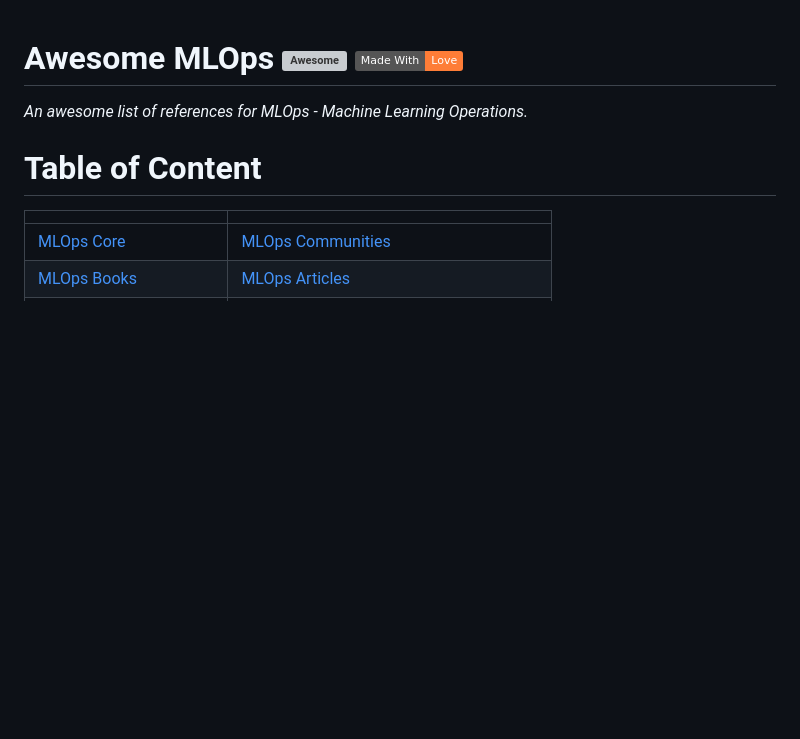
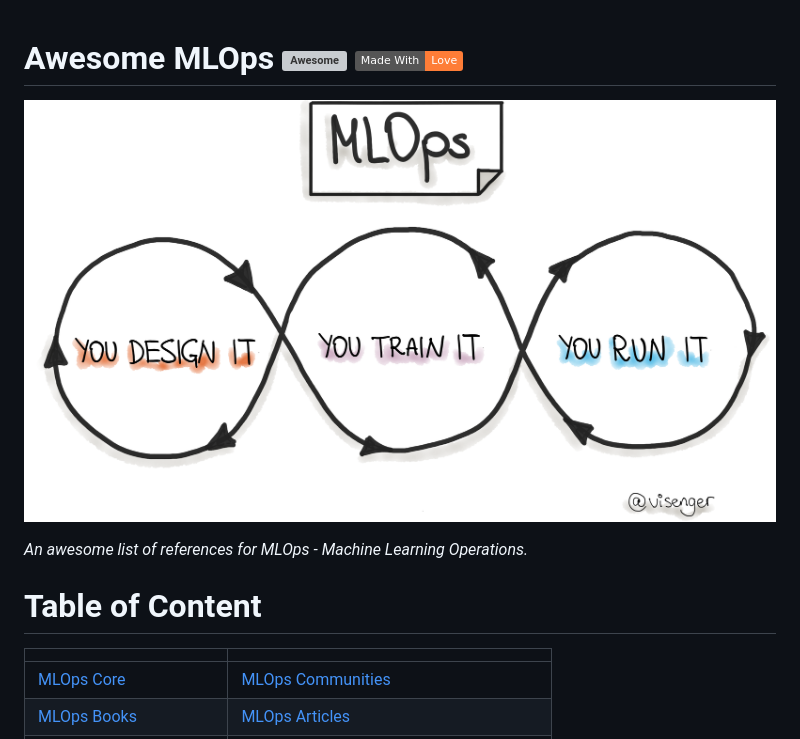
Before and after one commit to visenger/awesome-mlops, a Markdown page: README.md, the part around the change. Drawn GitHub-style; pictures changed too: awesome-mlops-intro.png (added); badges without logos; blank space fills up the shorter version; grey boxes are pictures that could not be loaded.

Commit message:
MLOps. You Design It. You Train It. You Run It.

```diff
--- a/README.md
+++ b/README.md
@@ -1,4 +1,6 @@
 # Awesome MLOps [![Awesome](https://cdn.rawgit.com/sindresorhus/awesome/d7305f38d29fed78fa85652e3a63e154dd8e8829/media/badge.svg)](https://github.com/sindresorhus/awesome) [![Made With Love](https://img.shields.io/badge/Made%20With-Love-orange.svg)](https://github.com/chetanraj/awesome-github-badges)
+
+![MLOps. You Desing It. Your Train It. You Run It.](awesome-mlops-intro.png)
 
 *An awesome list of references for MLOps - Machine Learning Operations.*
 
```
